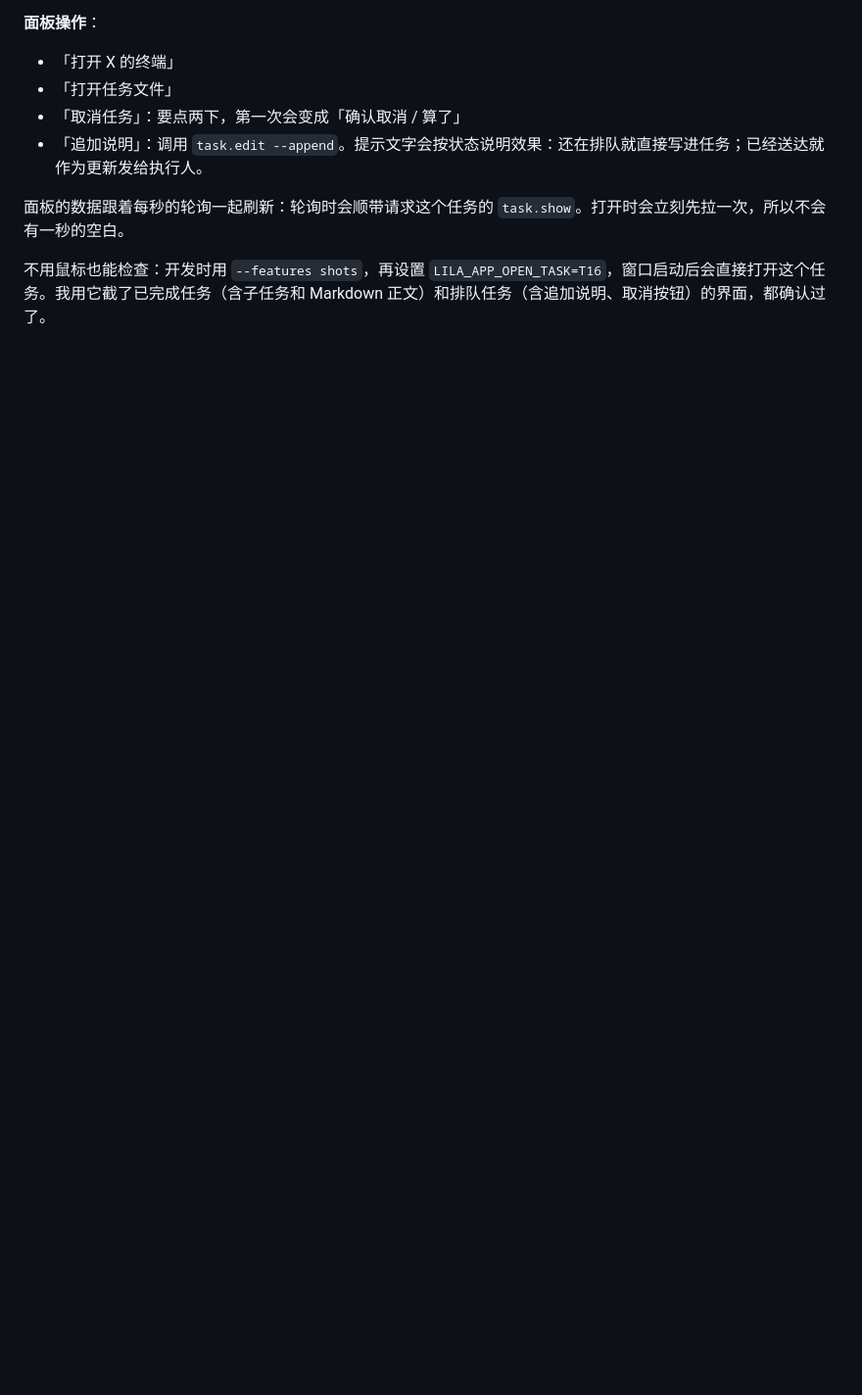
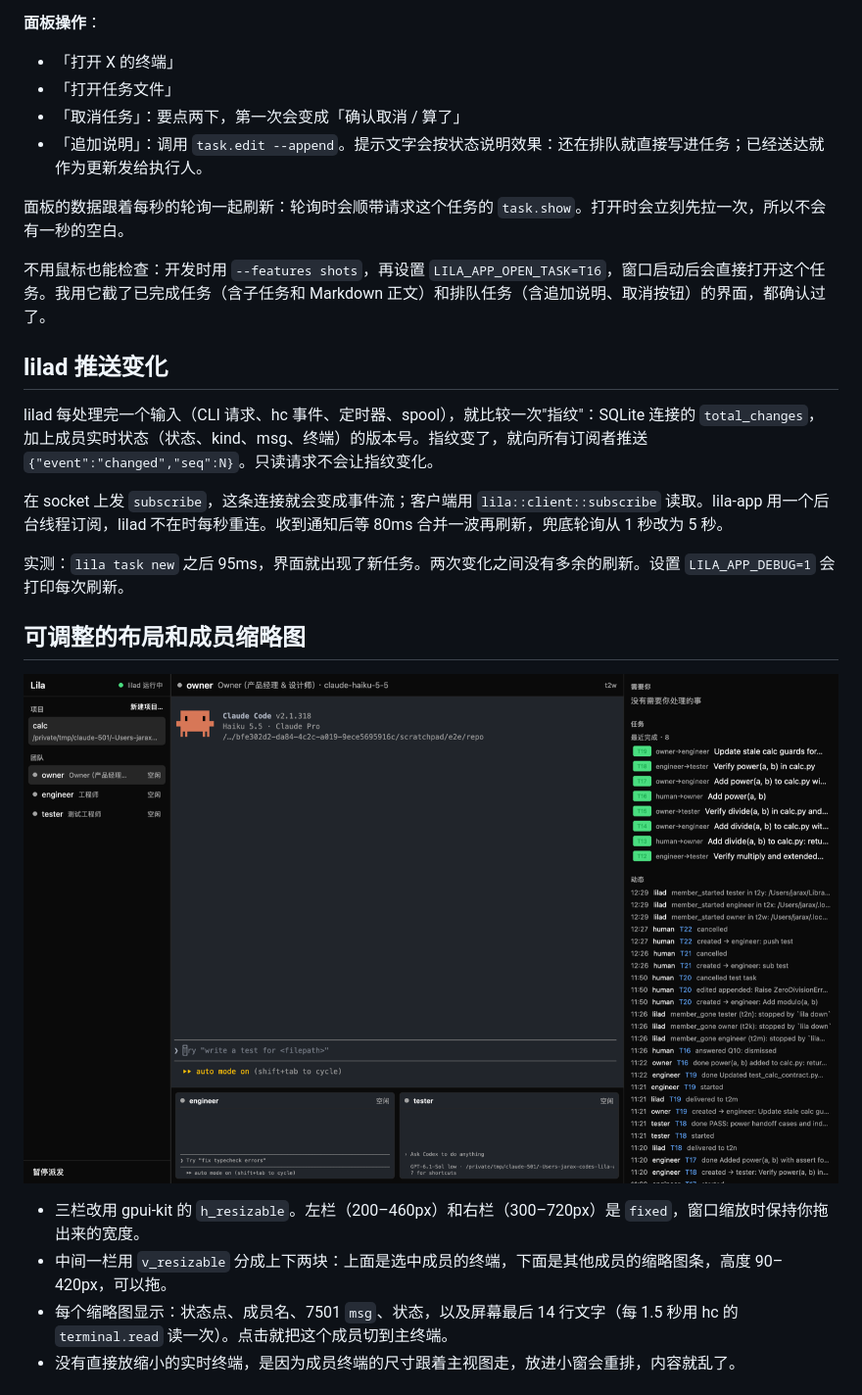
Before and after one commit to jaskang/lila-agent, a Markdown page: docs/m2.md, the part around one of its changes. Shown at 98% size. GitHub-like rendering; pictures changed too: docs/images/m2-layout.png (added); blank space fills up the shorter version.

```diff
--- a/docs/m2.md
+++ b/docs/m2.md
@@ -100,3 +100,20 @@ cargo run -p lila-app                          # 首次编译 libghostty 需要
 
 不用鼠标也能检查：开发时用 `--features shots`，再设置 `LILA_APP_OPEN_TASK=T16`，窗口启动后会直接打开这个任务。我用它截了已完成任务（含子任务和 Markdown 正文）和排队任务（含追加说明、取消按钮）的界面，都确认过了。
 
+## lilad 推送变化
+
+lilad 每处理完一个输入（CLI 请求、hc 事件、定时器、spool），就比较一次"指纹"：SQLite 连接的 `total_changes`，加上成员实时状态（状态、kind、msg、终端）的版本号。指纹变了，就向所有订阅者推送 `{"event":"changed","seq":N}`。只读请求不会让指纹变化。
+
+在 socket 上发 `subscribe`，这条连接就会变成事件流；客户端用 `lila::client::subscribe` 读取。lila-app 用一个后台线程订阅，lilad 不在时每秒重连。收到通知后等 80ms 合并一波再刷新，兜底轮询从 1 秒改为 5 秒。
+
+实测：`lila task new` 之后 95ms，界面就出现了新任务。两次变化之间没有多余的刷新。设置 `LILA_APP_DEBUG=1` 会打印每次刷新。
+
+## 可调整的布局和成员缩略图
+
+![布局](images/m2-layout.png)
+
+- 三栏改用 gpui-kit 的 `h_resizable`。左栏（200–460px）和右栏（300–720px）是 `fixed`，窗口缩放时保持你拖出来的宽度。
+- 中间一栏用 `v_resizable` 分成上下两块：上面是选中成员的终端，下面是其他成员的缩略图条，高度 90–420px，可以拖。
+- 每个缩略图显示：状态点、成员名、7501 `msg`、状态，以及屏幕最后 14 行文字（每 1.5 秒用 hc 的 `terminal.read` 读一次）。点击就把这个成员切到主终端。
+- 没有直接放缩小的实时终端，是因为成员终端的尺寸跟着主视图走，放进小窗会重排，内容就乱了。
+
```
Also changed, not shown: other parts of docs/m2.md (+16 -2 lines), docs/images/m2-compose.png (added), 4 other files.
